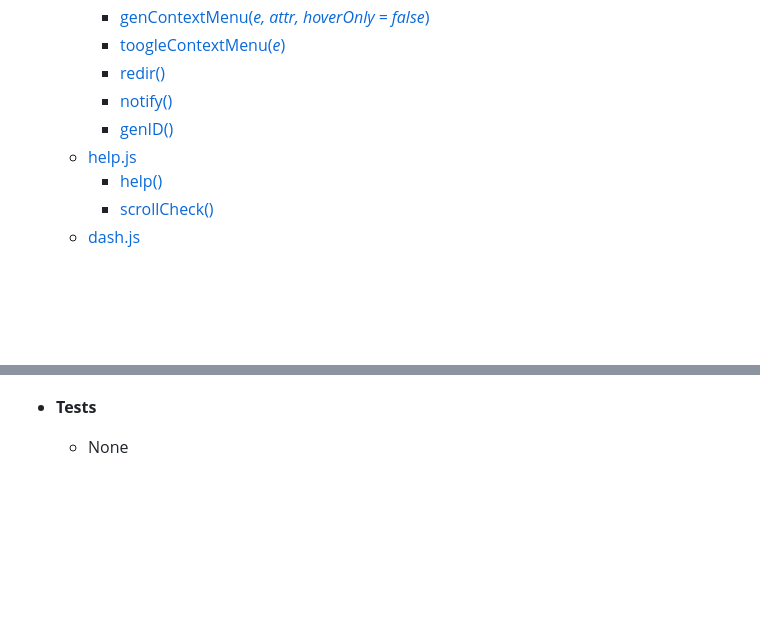
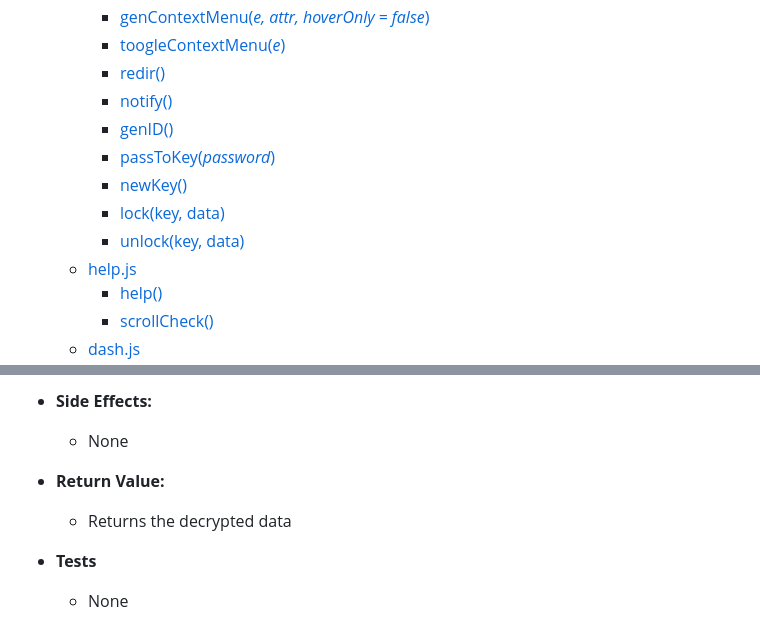
Before and after one commit to Hoffee-Toffee/supedb, a Markdown page: documentation.md, 2 parts joined by grey strips. GitHub-like rendering; blank space fills up the shorter version.

Commit message:
Document encryption functions

```diff
--- a/documentation.md
+++ b/documentation.md
@@ -13,6 +13,10 @@ Functions, Tests
     - [redir()](#redir)
     - [notify()](#notify)
     - [genID()](#genid)
+    - [passToKey(*password*)](#passtokeypassword)
+    - [newKey()](#newkey)
+    - [lock(key, data)](#lockkey-data)
+    - [unlock(key, data)](#unlockkey-data)
   - [help.js](#helpjs)
     - [help()](#help)
     - [scrollCheck()](#scrollcheck)
@@ -178,3 +245,8 @@ Functions, Tests
+* **Side Effects:**
+  * None
+
+* **Return Value:**
+  * Returns the decrypted data
 
 * **Tests**
   * None
```
Also changed, not shown: other parts of documentation.md (+63 -0 lines).
